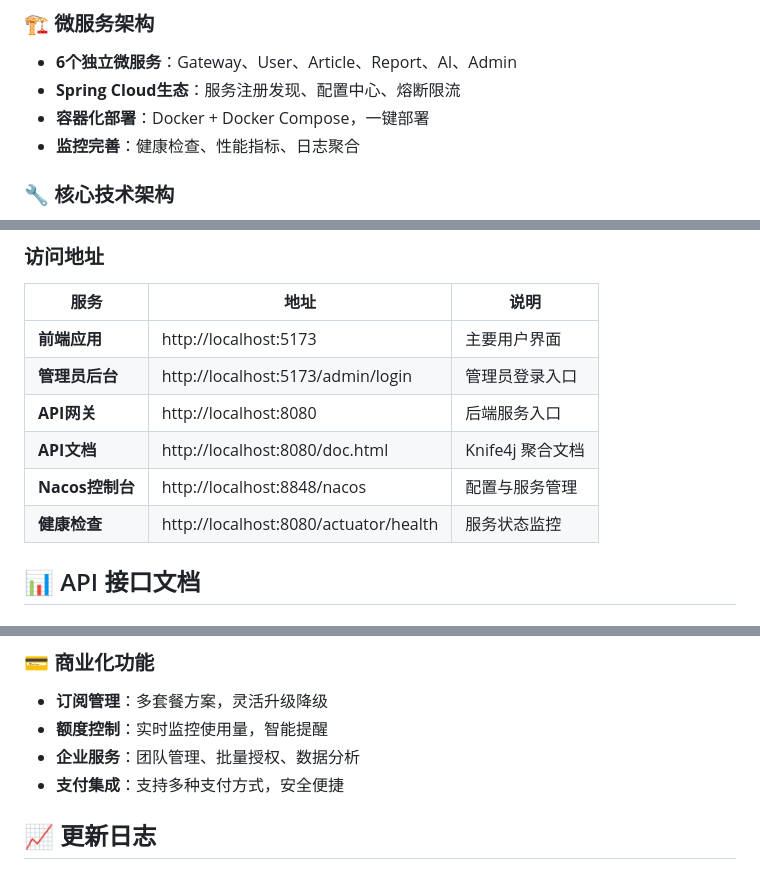
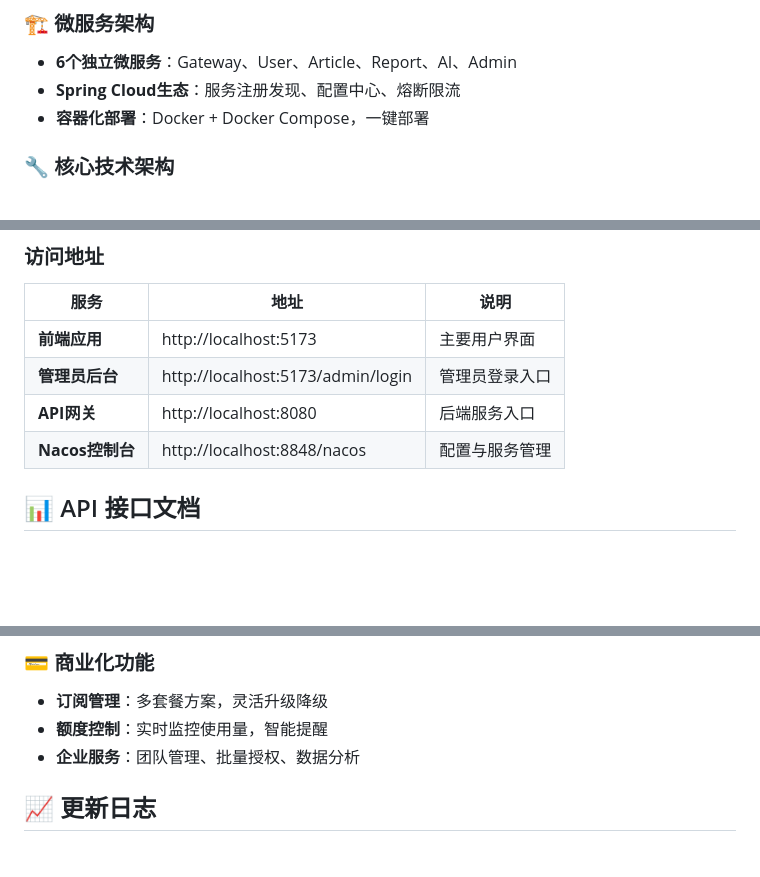
Before and after one commit to RiverXue/readup, a Markdown page: README.md, 3 parts joined by grey strips. Drawn GitHub-style; blank space fills up the shorter version.

```diff
--- a/README.md
+++ b/README.md
@@ -92,7 +92,6 @@
 - **6个独立微服务**：Gateway、User、Article、Report、AI、Admin
 - **Spring Cloud生态**：服务注册发现、配置中心、熔断限流
 - **容器化部署**：Docker + Docker Compose，一键部署
-- **监控完善**：健康检查、性能指标、日志聚合
 
 ### 🔧 核心技术架构
 - **GNews + Readability4J组合**：新闻发现 + 内容提取的完美结合
@@ -263,9 +262,7 @@ npm run dev
 | **前端应用** | http://localhost:5173 | 主要用户界面 |
 | **管理员后台** | http://localhost:5173/admin/login | 管理员登录入口 |
 | **API网关** | http://localhost:8080 | 后端服务入口 |
-| **API文档** | http://localhost:8080/doc.html | Knife4j 聚合文档 |
 | **Nacos控制台** | http://localhost:8848/nacos | 配置与服务管理 |
-| **健康检查** | http://localhost:8080/actuator/health | 服务状态监控 |
 
 ## 📊 API 接口文档
 
@@ -415,7 +412,6 @@ GET /api/admin/system-config/all
 - **订阅管理**：多套餐方案，灵活升级降级
 - **额度控制**：实时监控使用量，智能提醒
 - **企业服务**：团队管理、批量授权、数据分析
-- **支付集成**：支持多种支付方式，安全便捷
 
 ## 📈 更新日志
 
```
Also changed, not shown: xreadup-frontend/FRONTEND_README.md (+2 -2 lines), xreadup/BACKEND_README.md (+12 -22 lines).
